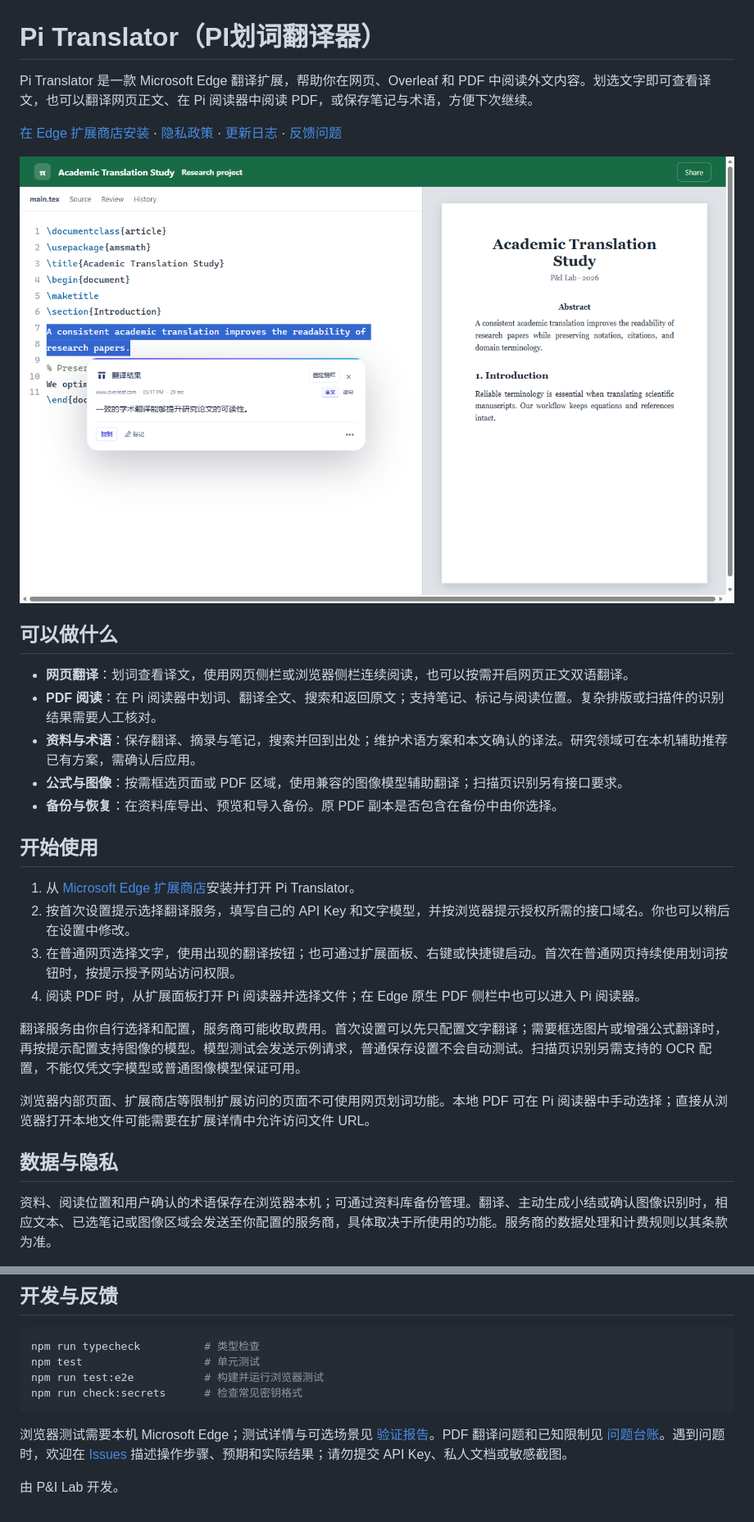
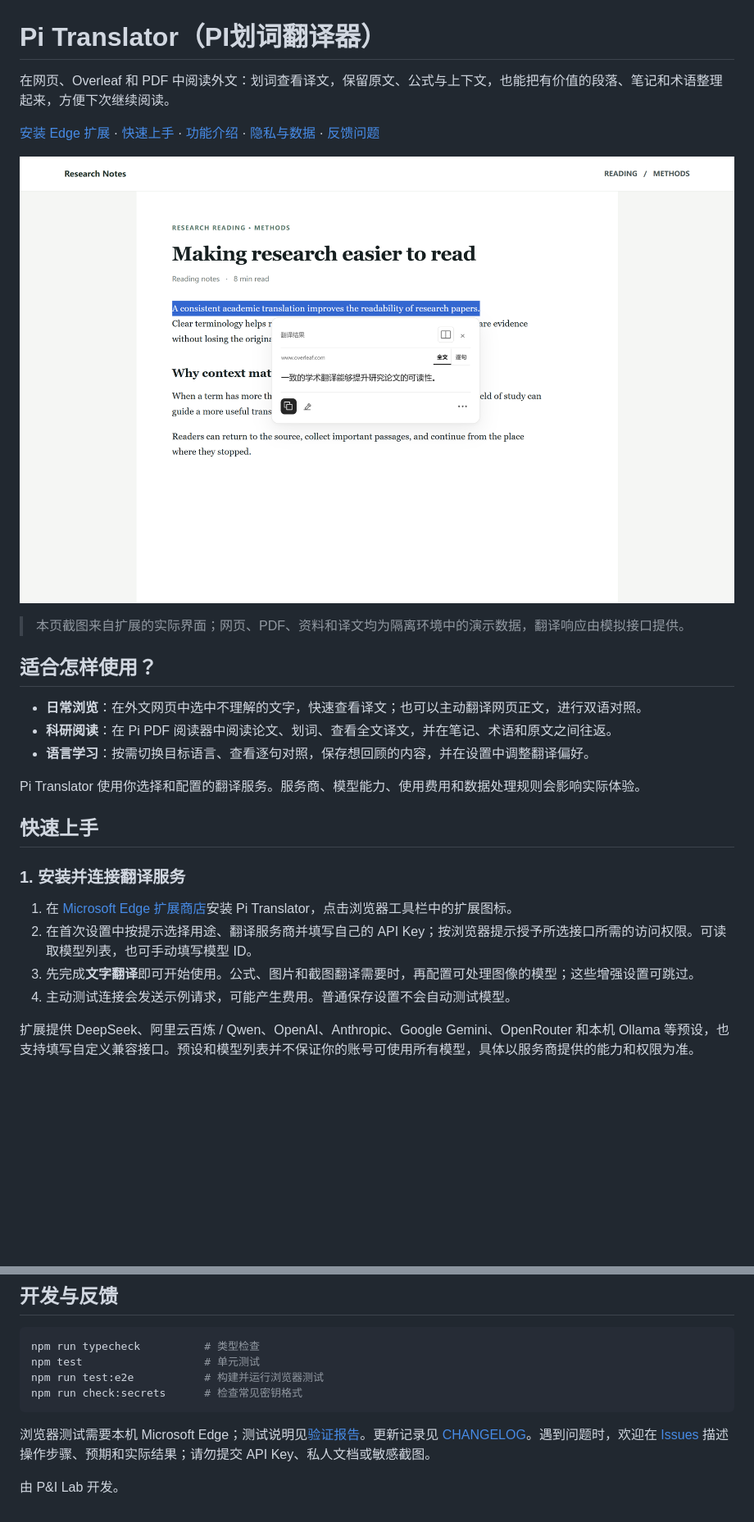
Before and after one commit to LittlePyx/Pi-translator, a Markdown page: README.md, 2 parts joined by grey strips. Shown at 82% size. Drawn GitHub-style; pictures changed too: docs/images/web-translation.png (added); blank space fills up the shorter version.

Commit message:
docs: expand README and add product screenshots [skip ci]

````diff
--- a/README.md
+++ b/README.md
@@ -1,31 +1,29 @@
 # Pi Translator（PI划词翻译器）
 
-Pi Translator 是一款 Microsoft Edge 翻译扩展，帮助你在网页、Overleaf 和 PDF 中阅读外文内容。划选文字即可查看译文，也可以翻译网页正文、在 Pi 阅读器中阅读 PDF，或保存笔记与术语，方便下次继续。
+在网页、Overleaf 和 PDF 中阅读外文：划词查看译文，保留原文、公式与上下文，也能把有价值的段落、笔记和术语整理起来，方便下次继续阅读。
 
-[在 Edge 扩展商店安装](https://microsoftedge.microsoft.com/addons/detail/edfkcddhenkhdkedhnmcebmmfacabcjf) · [隐私政策](PRIVACY.md) · [更新日志](CHANGELOG.md) · [反馈问题](https://github.com/LittlePyx/Pi-translator/issues)
+[安装 Edge 扩展](https://microsoftedge.microsoft.com/addons/detail/edfkcddhenkhdkedhnmcebmmfacabcjf) · [快速上手](#快速上手) · [功能介绍](#功能介绍) · [隐私与数据](#隐私与数据) · [反馈问题](https://github.com/LittlePyx/Pi-translator/issues)
 
-![Pi Translator 网页翻译示例](store-assets/screenshots/product-translation-1280x800.png)
+![网页中划词后查看翻译结果](docs/images/web-translation.png)
 
-## 可以做什么
+> 本页截图来自扩展的实际界面；网页、PDF、资料和译文均为隔离环境中的演示数据，翻译响应由模拟接口提供。
 
-- **网页翻译**：划词查看译文，使用网页侧栏或浏览器侧栏连续阅读，也可以按需开启网页正文双语翻译。
-- **PDF 阅读**：在 Pi 阅读器中划词、翻译全文、搜索和返回原文；支持笔记、标记与阅读位置。复杂排版或扫描件的识别结果需要人工核对。
-- **资料与术语**：保存翻译、摘录与笔记，搜索并回到出处；维护术语方案和本文确认的译法。研究领域可在本机辅助推荐已有方案，需确认后应用。
-- **公式与图像**：按需框选页面或 PDF 区域，使用兼容的图像模型辅助翻译；扫描页识别另有接口要求。
-- **备份与恢复**：在资料库导出、预览和导入备份。原 PDF 副本是否包含在备份中由你选择。
+## 适合怎样使用？
 
-## 开始使用
+- **日常浏览**：在外文网页中选中不理解的文字，快速查看译文；也可以主动翻译网页正文，进行双语对照。
+- **科研阅读**：在 Pi PDF 阅读器中阅读论文、划词、查看全文译文，并在笔记、术语和原文之间往返。
+- **语言学习**：按需切换目标语言、查看逐句对照，保存想回顾的内容，并在设置中调整翻译偏好。
 
-1. 从 [Microsoft Edge 扩展商店](https://microsoftedge.microsoft.com/addons/detail/edfkcddhenkhdkedhnmcebmmfacabcjf)安装并打开 Pi Translator。
-2. 按首次设置提示选择翻译服务，填写自己的 API Key 和文字模型，并按浏览器提示授权所需的接口域名。你也可以稍后在设置中修改。
-3. 在普通网页选择文字，使用出现的翻译按钮；也可通过扩展面板、右键或快捷键启动。首次在普通网页持续使用划词按钮时，按提示授予网站访问权限。
-4. 阅读 PDF 时，从扩展面板打开 Pi 阅读器并选择文件；在 Edge 原生 PDF 侧栏中也可以进入 Pi 阅读器。
+Pi Translator 使用你选择和配置的翻译服务。服务商、模型能力、使用费用和数据处理规则会影响实际体验。
 
-翻译服务由你自行选择和配置，服务商可能收取费用。首次设置可以先只配置文字翻译；需要框选图片或增强公式翻译时，再按提示配置支持图像的模型。模型测试会发送示例请求，普通保存设置不会自动测试。扫描页识别另需支持的 OCR 配置，不能仅凭文字模型或普通图像模型保证可用。
+## 快速上手
 
-浏览器内部页面、扩展商店等限制扩展访问的页面不可使用网页划词功能。本地 PDF 可在 Pi 阅读器中手动选择；直接从浏览器打开本地文件可能需要在扩展详情中允许访问文件 URL。
+### 1. 安装并连接翻译服务
 
-## 数据与隐私
+1. 在 [Microsoft Edge 扩展商店](https://microsoftedge.microsoft.com/addons/detail/edfkcddhenkhdkedhnmcebmmfacabcjf)安装 Pi Translator，点击浏览器工具栏中的扩展图标。
+2. 在首次设置中按提示选择用途、翻译服务商并填写自己的 API Key；按浏览器提示授予所选接口所需的访问权限。可读取模型列表，也可手动填写模型 ID。
+3. 先完成**文字翻译**即可开始使用。公式、图片和截图翻译需要时，再配置可处理图像的模型；这些增强设置可跳过。
+4. 主动测试连接会发送示例请求，可能产生费用。普通保存设置不会自动测试模型。
 
-资料、阅读位置和用户确认的术语保存在浏览器本机；可通过资料库备份管理。翻译、主动生成小结或确认图像识别时，相应文本、已选笔记或图像区域会发送至你配置的服务商，具体取决于所使用的功能。服务商的数据处理和计费规则以其条款为准。
+扩展提供 DeepSeek、阿里云百炼 / Qwen、OpenAI、Anthropic、Google Gemini、OpenRouter 和本机 Ollama 等预设，也支持填写自定义兼容接口。预设和模型列表并不保证你的账号可使用所有模型，具体以服务商提供的能力和权限为准。
 
@@ -53,6 +113,6 @@ npm run test:e2e           # 构建并运行浏览器测试
 npm run check:secrets      # 检查常见密钥格式
 ```
 
-浏览器测试需要本机 Microsoft Edge；测试详情与可选场景见 [验证报告](docs/verification-report.md)。PDF 翻译问题和已知限制见 [问题台账](docs/pdf-translation-issues.md)。遇到问题时，欢迎在 [Issues](https://github.com/LittlePyx/Pi-translator/issues) 描述操作步骤、预期和实际结果；请勿提交 API Key、私人文档或敏感截图。
+浏览器测试需要本机 Microsoft Edge；测试说明见[验证报告](docs/verification-report.md)。更新记录见 [CHANGELOG](CHANGELOG.md)。遇到问题时，欢迎在 [Issues](https://github.com/LittlePyx/Pi-translator/issues) 描述操作步骤、预期和实际结果；请勿提交 API Key、私人文档或敏感截图。
 
 由 P&I Lab 开发。
````
Also changed, not shown: other parts of README.md (+67 -5 lines), docs/images/library.png (added), docs/images/pdf-reader.png (added), docs/images/preferences.png (added).
